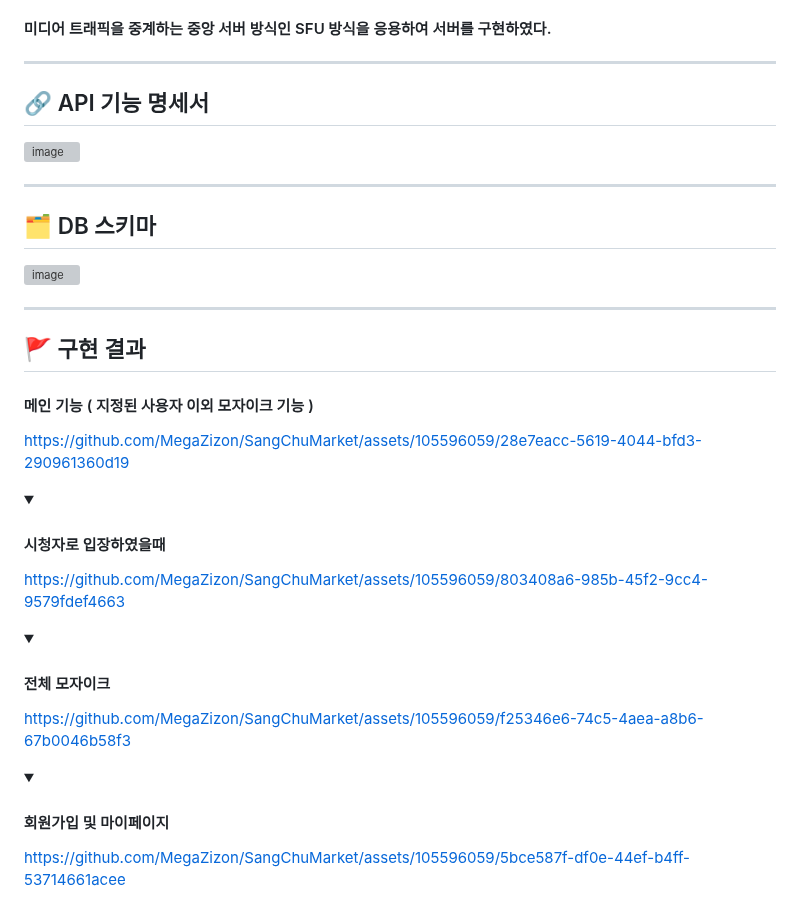
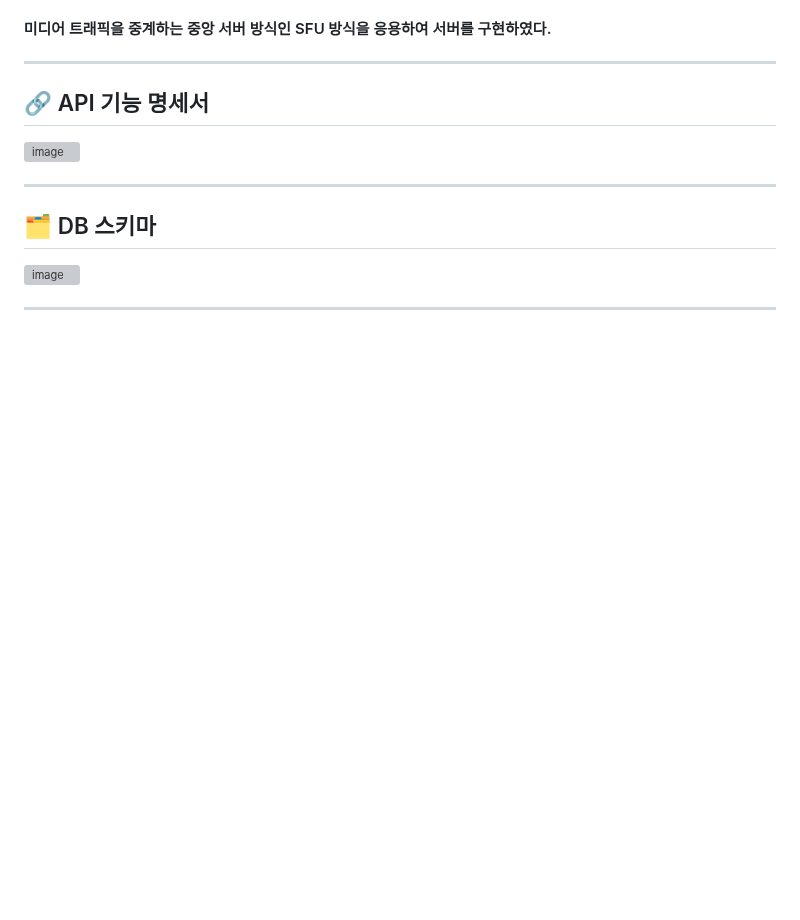
Before and after one commit to MegaZizon/ciasom, a Markdown page: readme.md, the part around the change. GitHub-like rendering; folded sections open; blank space fills up the shorter version; grey boxes are pictures that could not be loaded.

```diff
--- a/readme.md
+++ b/readme.md
@@ -103,42 +103,3 @@ Uvicorn은 단일 프로세스로 비동기 처리가 가능하지만, 결국
 ![image](https://github.com/MegaZizon/SangChuMarket/assets/105596059/1a5abe3e-617b-47ef-ae2d-49b1d00c05a7)
 
 ---
-
-## 🚩 구현 결과
-
-
-
-#### 메인 기능 ( 지정된 사용자 이외 모자이크 기능 )
-
-
-https://github.com/MegaZizon/SangChuMarket/assets/105596059/28e7eacc-5619-4044-bfd3-290961360d19
-
-<details><summary><h4>시청자로 입장하였을때</h4> </summary>
-
-<!-- summary 아래 한칸 공백 두어야함 -->
-
-https://github.com/MegaZizon/SangChuMarket/assets/105596059/803408a6-985b-45f2-9cc4-9579fdef4663
-
-</details>
-
-<details><summary><h4> 전체 모자이크 </h4> </summary>
-
-<!-- summary 아래 한칸 공백 두어야함 -->
-
-https://github.com/MegaZizon/SangChuMarket/assets/105596059/f25346e6-74c5-4aea-a8b6-67b0046b58f3
-
-</details>
-
-<details><summary><h4> 회원가입 및 마이페이지 </h4> </summary>
-
-<!-- summary 아래 한칸 공백 두어야함 -->
-
-https://github.com/MegaZizon/SangChuMarket/assets/105596059/5bce587f-df0e-44ef-b4ff-53714661acee
-
-
-</details>
-
-
-
-
-</details>
```
